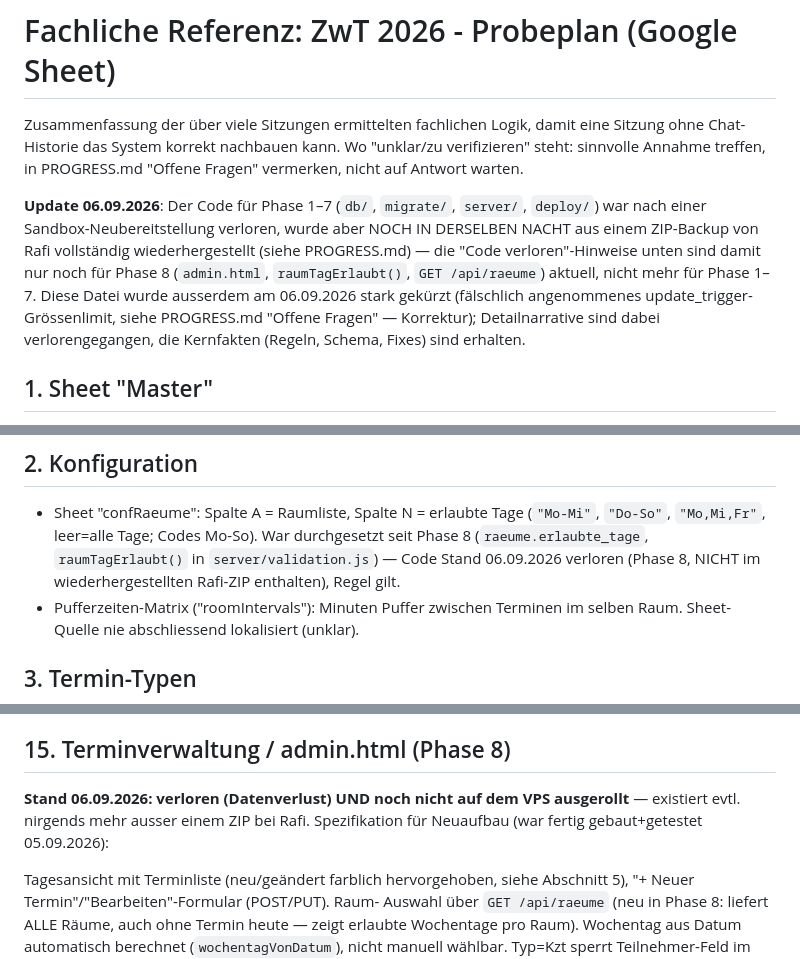
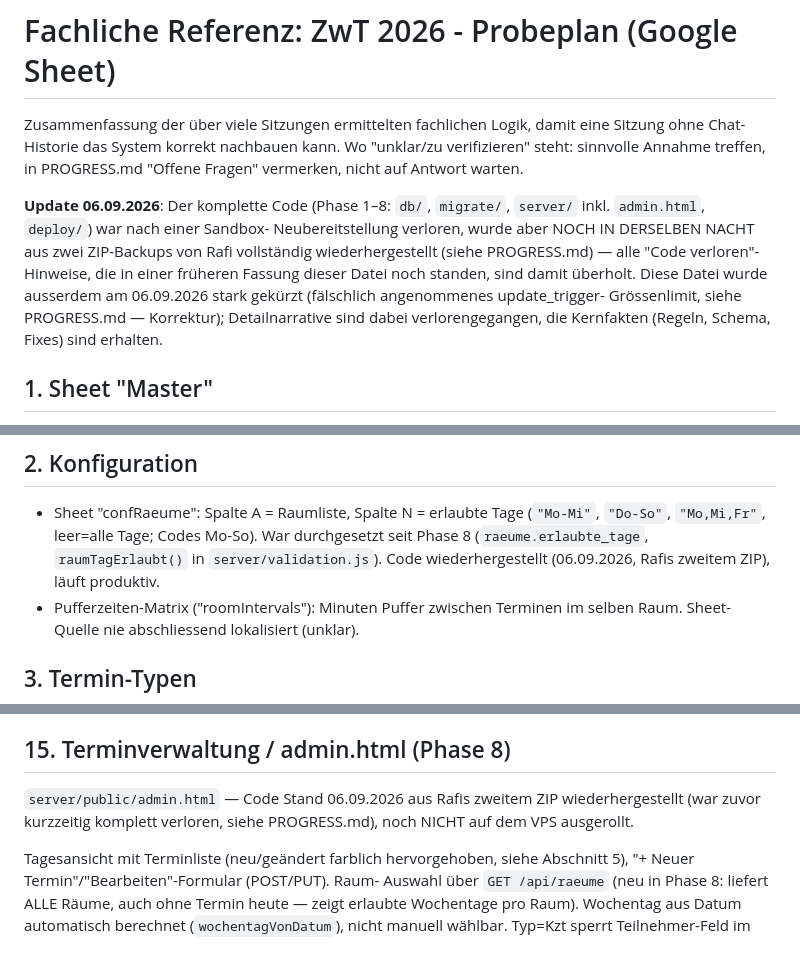
Before and after one commit to raficello/zwt-probeplan-app, a Markdown page: REFERENCE.md, 3 parts joined by grey strips. Rendered like a GitHub page.

```diff
--- a/REFERENCE.md
+++ b/REFERENCE.md
@@ -5,16 +5,16 @@ eine Sitzung ohne Chat-Historie das System korrekt nachbauen kann. Wo
 "unklar/zu verifizieren" steht: sinnvolle Annahme treffen, in PROGRESS.md
 "Offene Fragen" vermerken, nicht auf Antwort warten.
 
-**Update 06.09.2026**: Der Code für Phase 1–7 (`db/`, `migrate/`,
-`server/`, `deploy/`) war nach einer Sandbox-Neubereitstellung
-verloren, wurde aber NOCH IN DERSELBEN NACHT aus einem ZIP-Backup von
-Rafi vollständig wiederhergestellt (siehe PROGRESS.md) — die
-"Code verloren"-Hinweise unten sind damit nur noch für Phase 8
-(`admin.html`, `raumTagErlaubt()`, `GET /api/raeume`) aktuell, nicht
-mehr für Phase 1–7. Diese Datei wurde ausserdem am 06.09.2026 stark
-gekürzt (fälschlich angenommenes update_trigger-Grössenlimit, siehe
-PROGRESS.md "Offene Fragen" — Korrektur); Detailnarrative sind dabei
-verlorengegangen, die Kernfakten (Regeln, Schema, Fixes) sind erhalten.
+**Update 06.09.2026**: Der komplette Code (Phase 1–8: `db/`, `migrate/`,
+`server/` inkl. `admin.html`, `deploy/`) war nach einer Sandbox-
+Neubereitstellung verloren, wurde aber NOCH IN DERSELBEN NACHT aus zwei
+ZIP-Backups von Rafi vollständig wiederhergestellt (siehe PROGRESS.md)
+— alle "Code verloren"-Hinweise, die in einer früheren Fassung dieser
+Datei noch standen, sind damit überholt. Diese Datei wurde ausserdem am
+06.09.2026 stark gekürzt (fälschlich angenommenes update_trigger-
+Grössenlimit, siehe PROGRESS.md — Korrektur); Detailnarrative sind
+dabei verlorengegangen, die Kernfakten (Regeln, Schema, Fixes) sind
+erhalten.
 
 ## 1. Sheet "Master"
 
@@ -32,7 +32,7 @@ Termine.
 - Sheet "confRaeume": Spalte A = Raumliste, Spalte N = erlaubte Tage
   (`"Mo-Mi"`, `"Do-So"`, `"Mo,Mi,Fr"`, leer=alle Tage; Codes Mo-So). War
   durchgesetzt seit Phase 8 (`raeume.erlaubte_tage`, `raumTagErlaubt()` in
-  `server/validation.js`) — Code Stand 06.09.2026 verloren (Phase 8, NICHT im wiederhergestellten Rafi-ZIP enthalten), Regel gilt.
+  `server/validation.js`). Code wiederhergestellt (06.09.2026, Rafis zweitem ZIP), läuft produktiv.
 - Pufferzeiten-Matrix ("roomIntervals"): Minuten Puffer zwischen Terminen
   im selben Raum. Sheet-Quelle nie abschliessend lokalisiert (unklar).
 
@@ -233,9 +233,9 @@ wiederhergestellt, lief/läuft produktiv, von Rafi bestätigt.
 
 ## 15. Terminverwaltung / admin.html (Phase 8)
 
-**Stand 06.09.2026: verloren (Datenverlust) UND noch nicht auf dem VPS
-ausgerollt** — existiert evtl. nirgends mehr ausser einem ZIP bei Rafi.
-Spezifikation für Neuaufbau (war fertig gebaut+getestet 05.09.2026):
+`server/public/admin.html` — Code Stand 06.09.2026 aus Rafis zweitem
+ZIP wiederhergestellt (war zuvor kurzzeitig komplett verloren, siehe
+PROGRESS.md), noch NICHT auf dem VPS ausgerollt.
 
 Tagesansicht mit Terminliste (neu/geändert farblich hervorgehoben, siehe
 Abschnitt 5), "+ Neuer Termin"/"Bearbeiten"-Formular (POST/PUT). Raum-
```
Also changed, not shown: PROGRESS.md (+85 -95 lines).
